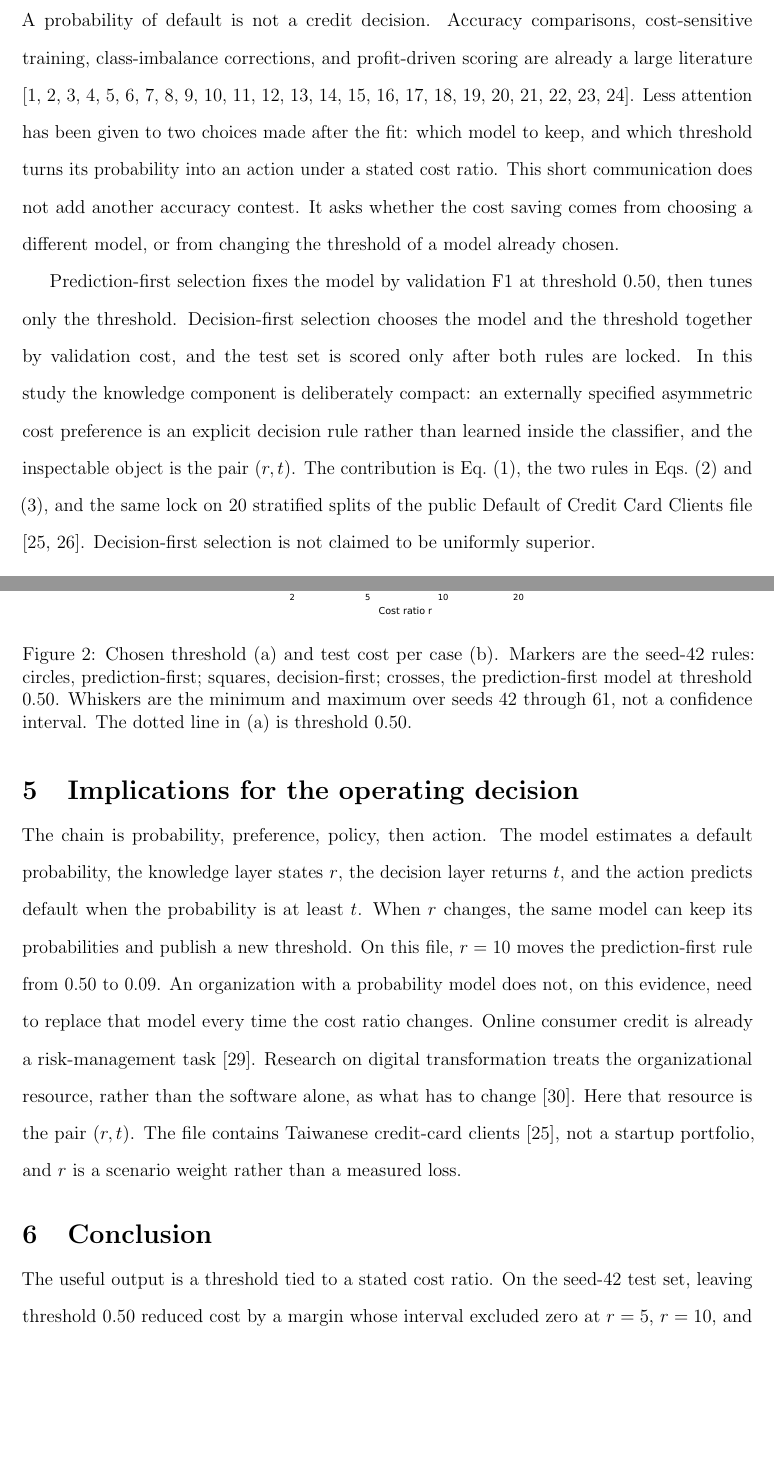
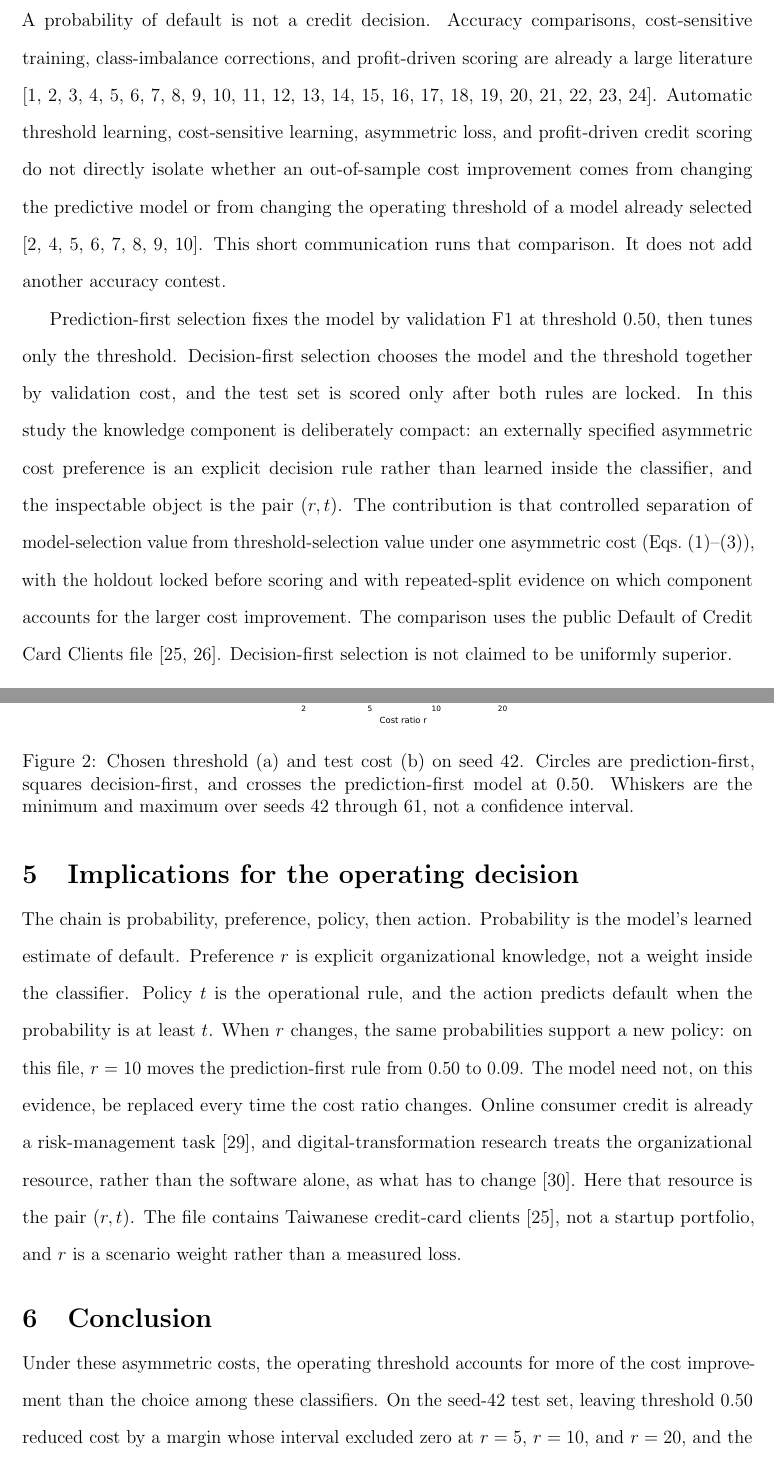
Before and after one commit to pravallika-nalluri-dba/kbs-cost-aware-classification, a LaTeX paper (manuscript.tex): two parts of pages 2 and 8 of 10, joined at a grey line, cut so that both start at the same text, the shorter picture padded with empty space. Compiled offline with pdfLaTeX.

Commit message:
Sharpen the argument around threshold versus model choice.
State the gap from the cost-sensitive and profit-driven literature, define the contribution as the separation of those two values, and treat the 20-split intervals as partition stability on this file. Interpret the ratio-20 grid extension and spell out probability, preference, policy, and action.

Co-authored-by: pravallikanalluri9848 <pravallikanalluri9848@gmail.com>

```diff
--- a/manuscript.tex
+++ b/manuscript.tex
@@ -11,8 +11,8 @@
 \doublespacing
 \setlength{\parskip}{0pt}
 \urlstyle{same}
-\setlength{\intextsep}{4pt plus 1pt minus 1pt}
-\setlength{\abovecaptionskip}{2pt}
+\setlength{\intextsep}{2pt plus 1pt minus 1pt}
+\setlength{\abovecaptionskip}{1pt}
 \setlength{\belowcaptionskip}{0pt}
 \setlength{\abovedisplayskip}{6pt plus 2pt minus 2pt}
 \setlength{\belowdisplayskip}{6pt plus 2pt minus 2pt}
@@ -39,9 +39,9 @@ A predicted probability is not a credit decision. After the models are fit, this
 {\sloppy\noindent\textbf{Keywords:} Cost-sensitive classification; Decision support; Decision threshold; Knowledge-based system; Credit scoring; Model selection\par}
 
 \section{Introduction}
-A probability of default is not a credit decision. Accuracy comparisons, cost-sensitive training, class-imbalance corrections, and profit-driven scoring are already a large literature \cite{idbenjra2024,li2024,kopanja2025,xing2024,shen2024,crella2025,wangchi2024,zhao2024,xukou2025,xuergu2026,tang2024,mushava2024,weng2025,nazri2025,sun2024,ranjan2024,chen2024,tu2025,kwon2025,yang2024,chang2024,ding2025,wang2025ejor,vikas2025}. Less attention has been given to two choices made after the fit: which model to keep, and which threshold turns its probability into an action under a stated cost ratio. This short communication does not add another accuracy contest. It asks whether the cost saving comes from choosing a different model, or from changing the threshold of a model already chosen.
+A probability of default is not a credit decision. Accuracy comparisons, cost-sensitive training, class-imbalance corrections, and profit-driven scoring are already a large literature \cite{idbenjra2024,li2024,kopanja2025,xing2024,shen2024,crella2025,wangchi2024,zhao2024,xukou2025,xuergu2026,tang2024,mushava2024,weng2025,nazri2025,sun2024,ranjan2024,chen2024,tu2025,kwon2025,yang2024,chang2024,ding2025,wang2025ejor,vikas2025}. Automatic threshold learning, cost-sensitive learning, asymmetric loss, and profit-driven credit scoring do not directly isolate whether an out-of-sample cost improvement comes from changing the predictive model or from changing the operating threshold of a model already selected \cite{li2024,xing2024,shen2024,crella2025,wangchi2024,zhao2024,xukou2025,xuergu2026}. This short communication runs that comparison. It does not add another accuracy contest.
 
-Prediction-first selection fixes the model by validation F1 at threshold 0.50, then tunes only the threshold. Decision-first selection chooses the model and the threshold together by validation cost, and the test set is scored only after both rules are locked. In this study the knowledge component is deliberately compact: an externally specified asymmetric cost preference is an explicit decision rule rather than learned inside the classifier, and the inspectable object is the pair \((r,t)\). The contribution is Eq.~\eqref{eq:cost}, the two rules in Eqs.~\eqref{eq:strategy-a} and \eqref{eq:strategy-b}, and the same lock on 20 stratified splits of the public Default of Credit Card Clients file \cite{yeh2009,yehdata}. Decision-first selection is not claimed to be uniformly superior.
+Prediction-first selection fixes the model by validation F1 at threshold 0.50, then tunes only the threshold. Decision-first selection chooses the model and the threshold together by validation cost, and the test set is scored only after both rules are locked. In this study the knowledge component is deliberately compact: an externally specified asymmetric cost preference is an explicit decision rule rather than learned inside the classifier, and the inspectable object is the pair \((r,t)\). The contribution is that controlled separation of model-selection value from threshold-selection value under one asymmetric cost (Eqs.~\eqref{eq:cost}--\eqref{eq:strategy-b}), with the holdout locked before scoring and with repeated-split evidence on which component accounts for the larger cost improvement. The comparison uses the public Default of Credit Card Clients file \cite{yeh2009,yehdata}. Decision-first selection is not claimed to be uniformly superior.
 
 \section{Decision framework}
 \label{sec:framework}
@@ -157,18 +157,18 @@ Across seeds 42 through 61, the prediction-first model was histogram gradient bo
 
 \begin{figure}[H]
 \centering
-\includegraphics[width=6.6cm]{Figure_2.pdf}
+\includegraphics[width=5.8cm]{Figure_2.pdf}
 \begin{singlespace}
-\caption{Chosen threshold (a) and test cost per case (b). Markers are the seed-42 rules: circles, prediction-first; squares, decision-first; crosses, the prediction-first model at threshold 0.50. Whiskers are the minimum and maximum over seeds 42 through 61, not a confidence interval. The dotted line in (a) is threshold 0.50.}
+\caption{Chosen threshold (a) and test cost (b) on seed 42. Circles are prediction-first, squares decision-first, and crosses the prediction-first model at 0.50. Whiskers are the minimum and maximum over seeds 42 through 61, not a confidence interval.}
 \label{fig:costs}
 \end{singlespace}
 \end{figure}
 
 \section{Implications for the operating decision}
-The chain is probability, preference, policy, then action. The model estimates a default probability, the knowledge layer states \(r\), the decision layer returns \(t\), and the action predicts default when the probability is at least \(t\). When \(r\) changes, the same model can keep its probabilities and publish a new threshold. On this file, \(r=10\) moves the prediction-first rule from 0.50 to 0.09. An organization with a probability model does not, on this evidence, need to replace that model every time the cost ratio changes. Online consumer credit is already a risk-management task \cite{zhu2024}. Research on digital transformation treats the organizational resource, rather than the software alone, as what has to change \cite{piccoli2024}. Here that resource is the pair \((r,t)\). The file contains Taiwanese credit-card clients \cite{yeh2009}, not a startup portfolio, and \(r\) is a scenario weight rather than a measured loss.
+The chain is probability, preference, policy, then action. Probability is the model's learned estimate of default. Preference \(r\) is explicit organizational knowledge, not a weight inside the classifier. Policy \(t\) is the operational rule, and the action predicts default when the probability is at least \(t\). When \(r\) changes, the same probabilities support a new policy: on this file, \(r=10\) moves the prediction-first rule from 0.50 to 0.09. The model need not, on this evidence, be replaced every time the cost ratio changes. Online consumer credit is already a risk-management task \cite{zhu2024}, and digital-transformation research treats the organizational resource, rather than the software alone, as what has to change \cite{piccoli2024}. Here that resource is the pair \((r,t)\). The file contains Taiwanese credit-card clients \cite{yeh2009}, not a startup portfolio, and \(r\) is a scenario weight rather than a measured loss.
 
 \section{Conclusion}
-The useful output is a threshold tied to a stated cost ratio. On the seed-42 test set, leaving threshold 0.50 reduced cost by a margin whose interval excluded zero at \(r=5\), \(r=10\), and \(r=20\), and the strategy difference was not statistically conclusive at those three ratios. At \(r=5\) the point estimate favored prediction-first selection. Across seeds 42 through 61, the mean gain from leaving 0.50 excluded zero at every ratio, including \(r=2\), where the seed-42 test interval still included zero. Those are different questions, and the min-to-max range is not a confidence interval. Extending the \(r=20\) grid to 0.009 did not lower seed-42 test cost. The validation Brier scores are close, which is not a calibration proof. SEX was excluded from the predictors, was not used to estimate a sex effect, and that exclusion does not establish fairness.
+Under these asymmetric costs, the operating threshold accounts for more of the cost improvement than the choice among these classifiers. On the seed-42 test set, leaving threshold 0.50 reduced cost by a margin whose interval excluded zero at \(r=5\), \(r=10\), and \(r=20\), and the strategy difference was not statistically conclusive at those three ratios. At \(r=5\) the point estimate favored prediction-first selection. Across seeds 42 through 61, the mean gain from leaving 0.50 excluded zero at every ratio, including \(r=2\), where the seed-42 test interval still included zero. Those are different questions, and the min-to-max range is not a confidence interval. Extending the \(r=20\) grid to 0.009 did not lower seed-42 test cost. The validation Brier scores are close, which is not a calibration proof. SEX was excluded from the predictors, was not used to estimate a sex effect, and that exclusion does not establish fairness.
 
 \begin{singlespace}
 \section*{Data availability}
```
Also changed, not shown: README.md, manuscript.tex (14 more changed lines), 2 other files.
